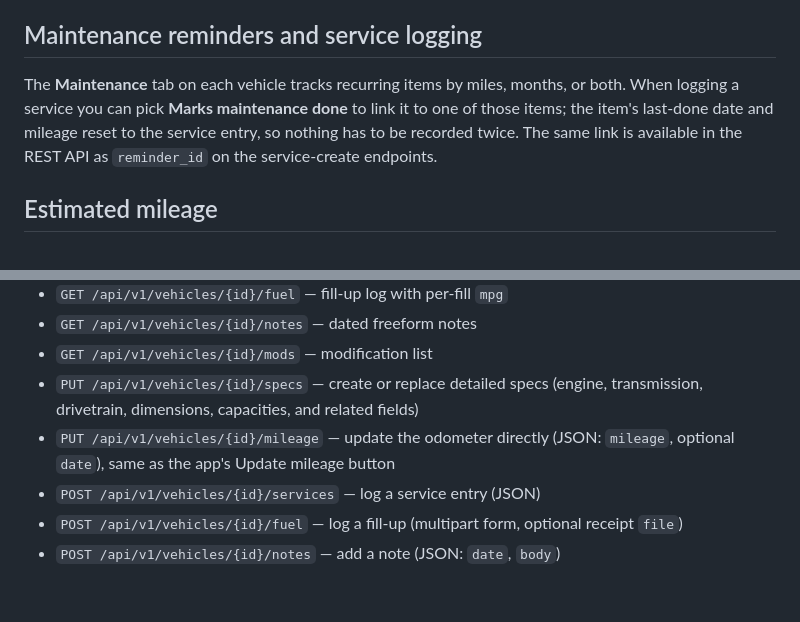
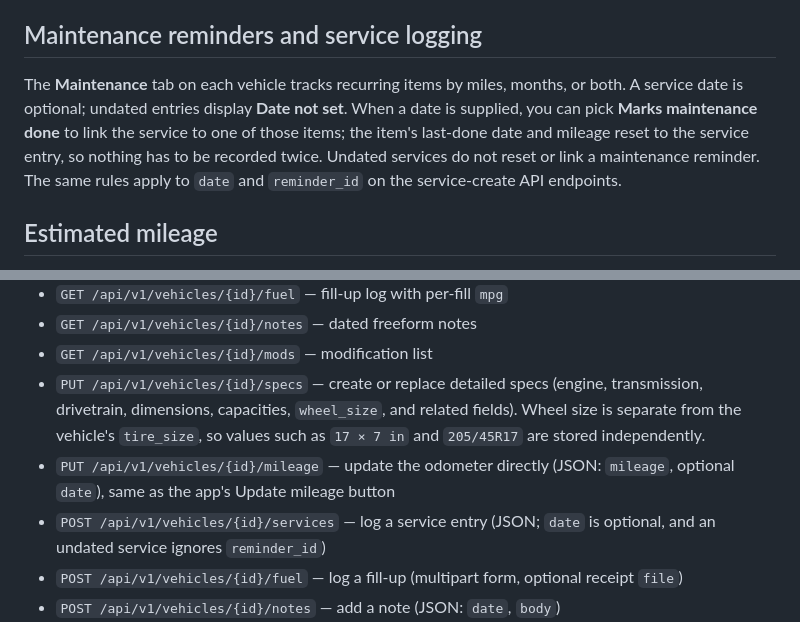
Before and after one commit to dhrandy/garage, a Markdown page: README.md, 2 parts joined by grey strips. GitHub-like rendering; blank space fills up the shorter version.

Commit message:
Update README for unified entry forms

```diff
--- a/README.md
+++ b/README.md
@@ -54,7 +54,7 @@ Settings also has **Vehicle page sections** checkboxes to hide the Service log,
 
 ## Maintenance reminders and service logging
 
-The **Maintenance** tab on each vehicle tracks recurring items by miles, months, or both. When logging a service you can pick **Marks maintenance done** to link it to one of those items; the item's last-done date and mileage reset to the service entry, so nothing has to be recorded twice. The same link is available in the REST API as `reminder_id` on the service-create endpoints.
+The **Maintenance** tab on each vehicle tracks recurring items by miles, months, or both. A service date is optional; undated entries display **Date not set**. When a date is supplied, you can pick **Marks maintenance done** to link the service to one of those items; the item's last-done date and mileage reset to the service entry, so nothing has to be recorded twice. Undated services do not reset or link a maintenance reminder. The same rules apply to `date` and `reminder_id` on the service-create API endpoints.
 
 ## Estimated mileage
 
@@ -118,9 +118,9 @@ Endpoints (all relative to `http://your-server:8917`):
 - `GET /api/v1/vehicles/{id}/fuel` — fill-up log with per-fill `mpg`
 - `GET /api/v1/vehicles/{id}/notes` — dated freeform notes
 - `GET /api/v1/vehicles/{id}/mods` — modification list
-- `PUT /api/v1/vehicles/{id}/specs` — create or replace detailed specs (engine, transmission, drivetrain, dimensions, capacities, and related fields)
+- `PUT /api/v1/vehicles/{id}/specs` — create or replace detailed specs (engine, transmission, drivetrain, dimensions, capacities, `wheel_size`, and related fields). Wheel size is separate from the vehicle's `tire_size`, so values such as `17 × 7 in` and `205/45R17` are stored independently.
 - `PUT /api/v1/vehicles/{id}/mileage` — update the odometer directly (JSON: `mileage`, optional `date`), same as the app's Update mileage button
-- `POST /api/v1/vehicles/{id}/services` — log a service entry (JSON)
+- `POST /api/v1/vehicles/{id}/services` — log a service entry (JSON; `date` is optional, and an undated service ignores `reminder_id`)
 - `POST /api/v1/vehicles/{id}/fuel` — log a fill-up (multipart form, optional receipt `file`)
 - `POST /api/v1/vehicles/{id}/notes` — add a note (JSON: `date`, `body`)
 - `POST /api/v1/vehicles/{id}/mods` — add a modification (JSON: `name`, optional `date`, `price`, `torque_specs`, `gotchas`, `youtube_url`)
```
